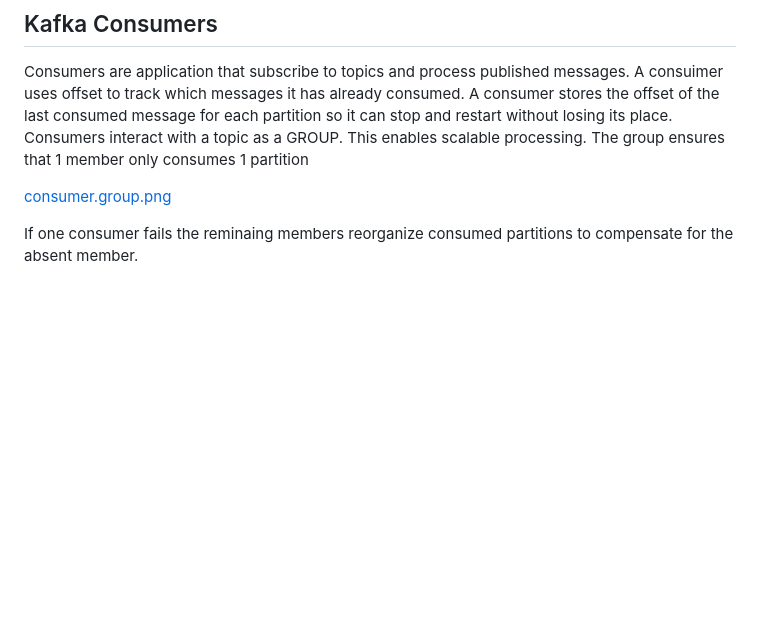
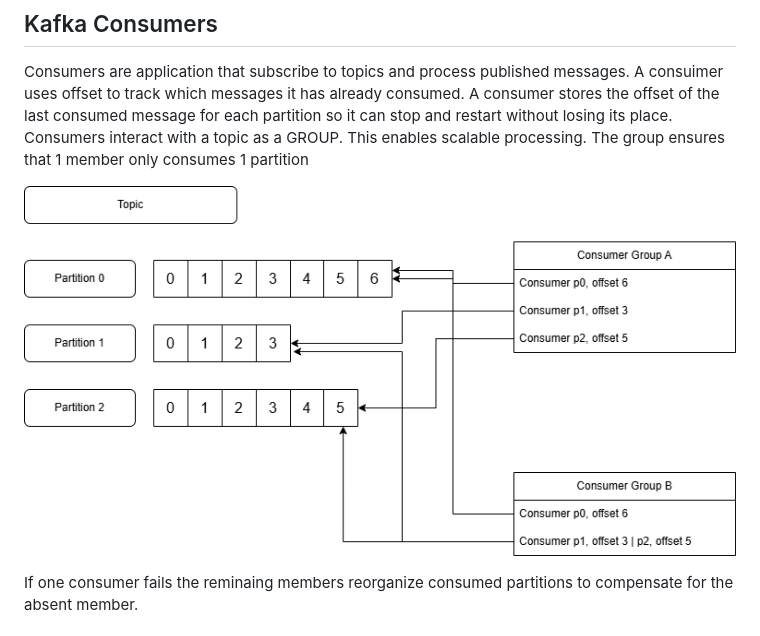
Before and after one commit to mymborrini/db-notes, a Markdown page: Key-Value/Kafka/1_Introduction.md, the part around the change. GitHub-like rendering; blank space fills up the shorter version.

Commit message:
Set the image properly

```diff
--- a/Key-Value/Kafka/1_Introduction.md
+++ b/Key-Value/Kafka/1_Introduction.md
@@ -128,7 +128,7 @@ Producers are applications that publish/write events to kafka. Producers distrib
 
 Consumers are application that subscribe to topics and process published messages. A consuimer uses offset to track which messages it has already consumed. A consumer stores the offset of the last consumed message for each partition so it can stop and restart without losing its place. Consumers interact with a topic as a GROUP. This enables scalable processing. The group ensures that 1 member only consumes 1 partition
 
-[consumer.group.png](./../../images/consumer_group.drawio.png)
+![consumer.group.png](./../../images/consumer_group.drawio.png)
 
 If one consumer fails the reminaing members reorganize consumed partitions to compensate for the absent member.
 
```
